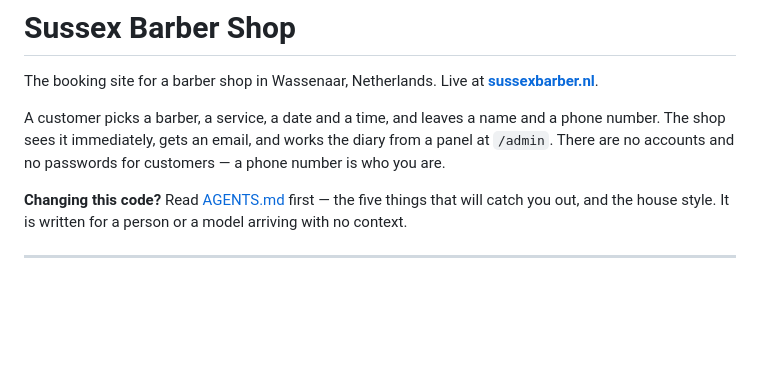
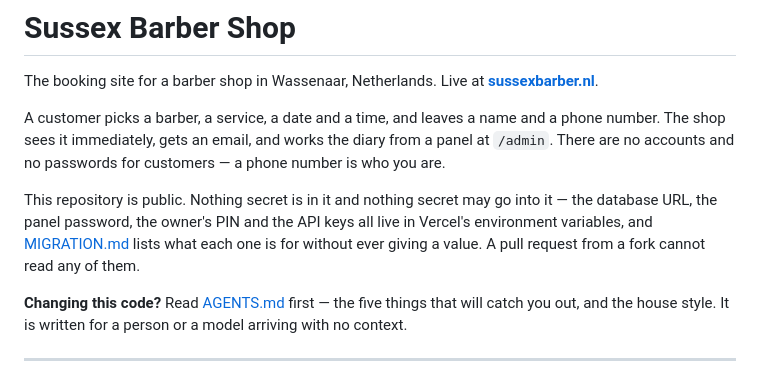
Before and after one commit to sussexbarbershop-gif/SUSSEXbarber, a Markdown page: README.md, the part around the change. Rendered like a GitHub page; blank space fills up the shorter version.

Commit message:
Say in the README that the repository is public
It became public today and nothing in the writing said so. Somebody arriving
now needs to know before their first commit that a key pasted into this
repository is a key published, not a key stored — which is the one mistake
here that cannot be undone by reverting.

Checked while making it public, and worth recording: the reminder workflow is
safe to leave as it is. It runs on schedule and workflow_dispatch, neither of
which a fork can trigger, and CRON_SECRET reaches curl through env rather than
being interpolated into the script. A pull request from a stranger reads no
secret.

Co-Authored-By: Claude Opus 5 <noreply@anthropic.com>

```diff
--- a/README.md
+++ b/README.md
@@ -7,6 +7,12 @@ A customer picks a barber, a service, a date and a time, and leaves a name and
 a phone number. The shop sees it immediately, gets an email, and works the
 diary from a panel at `/admin`. There are no accounts and no passwords for
 customers — a phone number is who you are.
+
+This repository is public. Nothing secret is in it and nothing secret may go
+into it — the database URL, the panel password, the owner's PIN and the API
+keys all live in Vercel's environment variables, and
+[MIGRATION.md](MIGRATION.md) lists what each one is for without ever giving a
+value. A pull request from a fork cannot read any of them.
 
 **Changing this code?** Read [AGENTS.md](AGENTS.md) first — the five things
 that will catch you out, and the house style. It is written for a person or a
```
